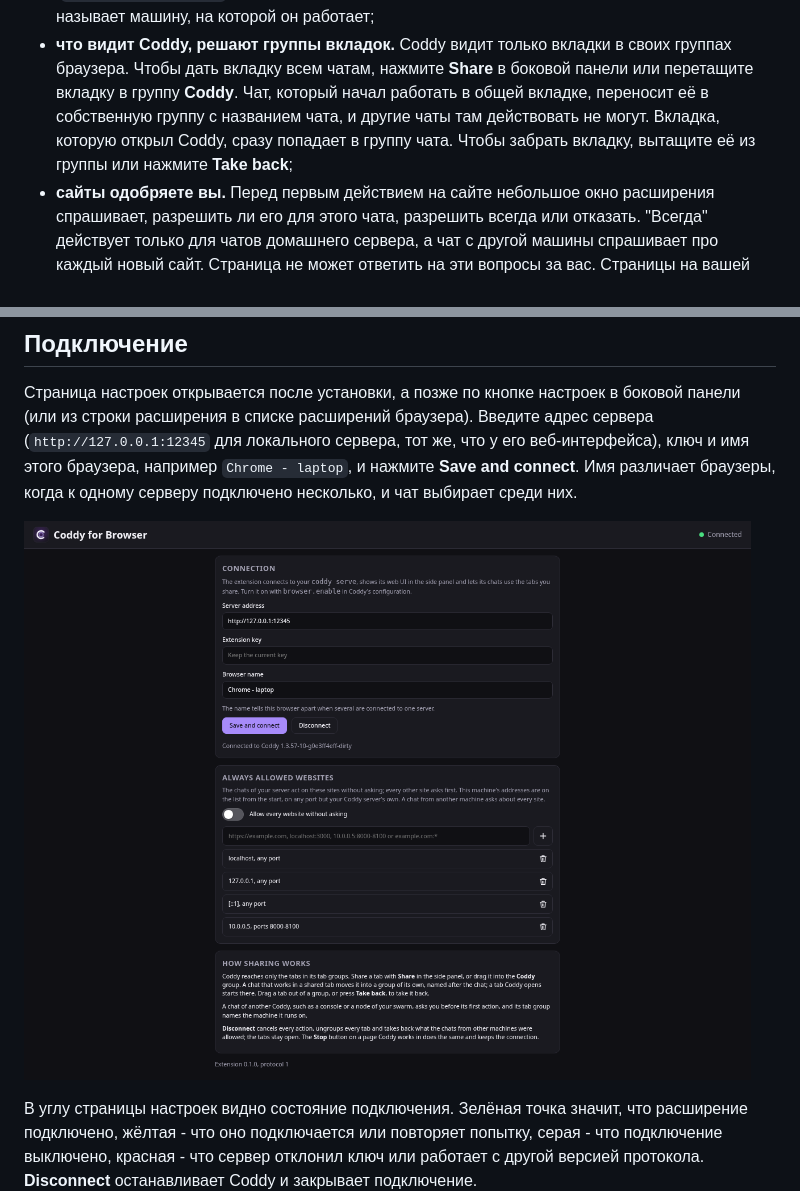
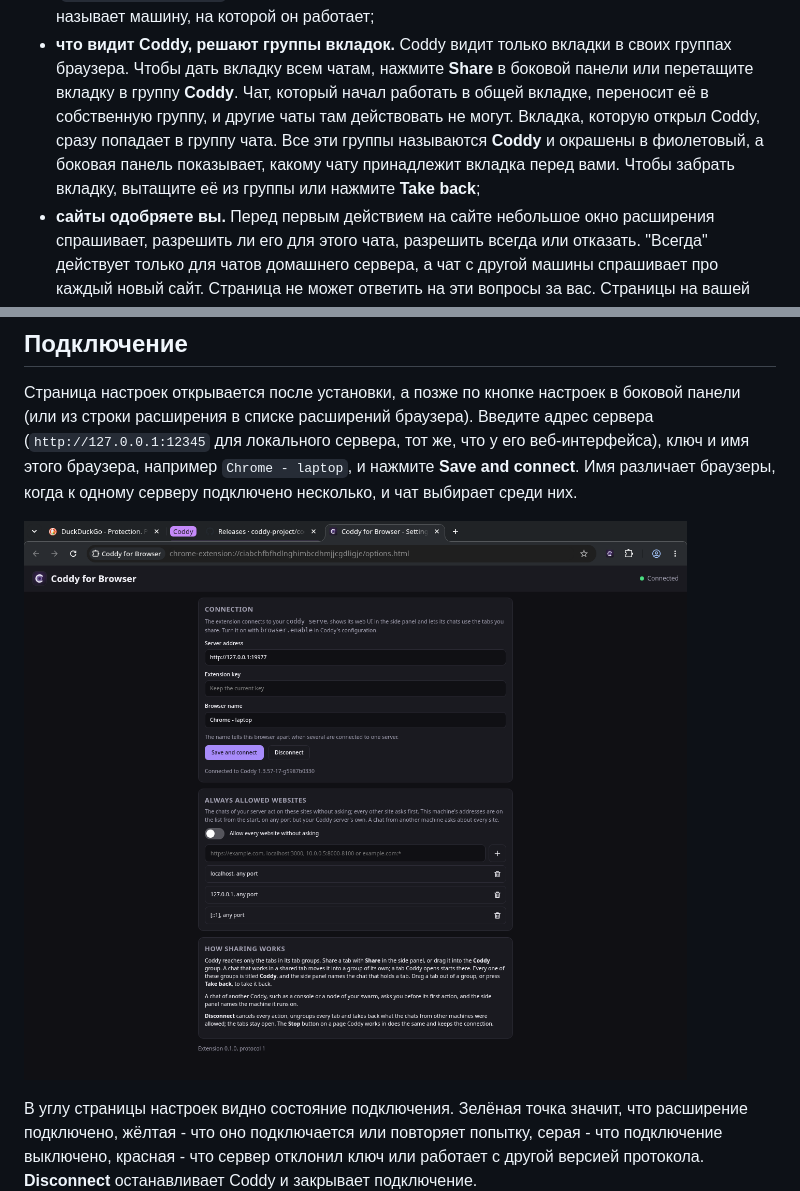
Before and after one commit to coddy-project/coddy-for-browser, a Markdown page: README.ru.md, 2 parts joined by grey strips. GitHub-like rendering; pictures changed too: docs/screenshots/settings-dark-1280.png.

```diff
--- a/README.ru.md
+++ b/README.ru.md
@@ -56,8 +54,9 @@ flowchart TB
   расширение спрашивает вас и называет машину, на которой он работает;
 - **что видит Coddy, решают группы вкладок.** Coddy видит только вкладки в своих группах браузера. Чтобы дать вкладку
   всем чатам, нажмите **Share** в боковой панели или перетащите вкладку в группу **Coddy**. Чат, который начал
-  работать в общей вкладке, переносит её в собственную группу с названием чата, и другие чаты там действовать не
-  могут. Вкладка, которую открыл Coddy, сразу попадает в группу чата. Чтобы забрать вкладку, вытащите её из группы
+  работать в общей вкладке, переносит её в собственную группу, и другие чаты там действовать не могут. Вкладка,
+  которую открыл Coddy, сразу попадает в группу чата. Все эти группы называются **Coddy** и окрашены в фиолетовый, а
+  боковая панель показывает, какому чату принадлежит вкладка перед вами. Чтобы забрать вкладку, вытащите её из группы
   или нажмите **Take back**;
 - **сайты одобряете вы.** Перед первым действием на сайте небольшое окно расширения спрашивает, разрешить ли его для
   этого чата, разрешить всегда или отказать. "Всегда" действует только для чатов домашнего сервера, а чат с другой
```
Also changed, not shown: other parts of README.ru.md (+1 -3 lines), README.md (+1 -3 lines), docs/screenshots/chrome-panel-dark-1280.png (added), docs/screenshots/side-panel-dark-420.png (deleted).
